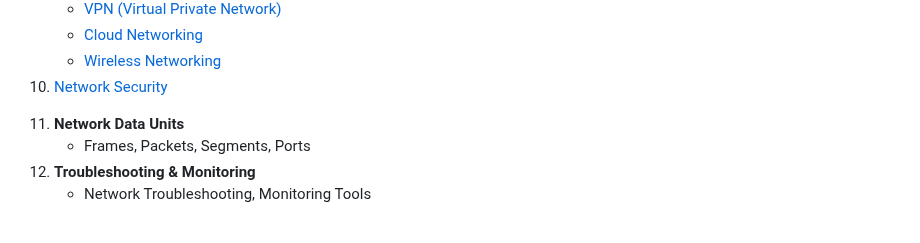
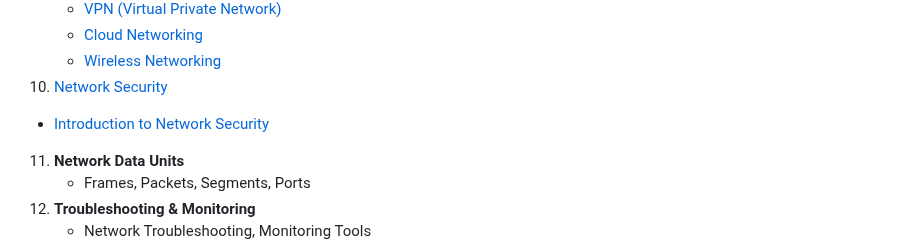
Before and after one commit to xidruk/computer-networking, a Markdown page: readme.md, the part around the change. GitHub-like rendering; blank space fills up the shorter version.

Commit message:
Network Security

```diff
--- a/readme.md
+++ b/readme.md
@@ -47,6 +47,7 @@ This repository covers the basics of computer networking. It is designed to intr
    - [Cloud Networking](#cloud-networking)
    - [Wireless Networking](#wireless-networking)
 10. [Network Security](#10-network-security)
+   - [Introduction to Network Security](#introduction-to-network-security)
 <!-- 10. [Network Security](#10-network-security)
    - [Introduction to Network Security](#introduction-to-network-security)
    - [Common Threats in Networking](#common-threats-in-networking)
```
